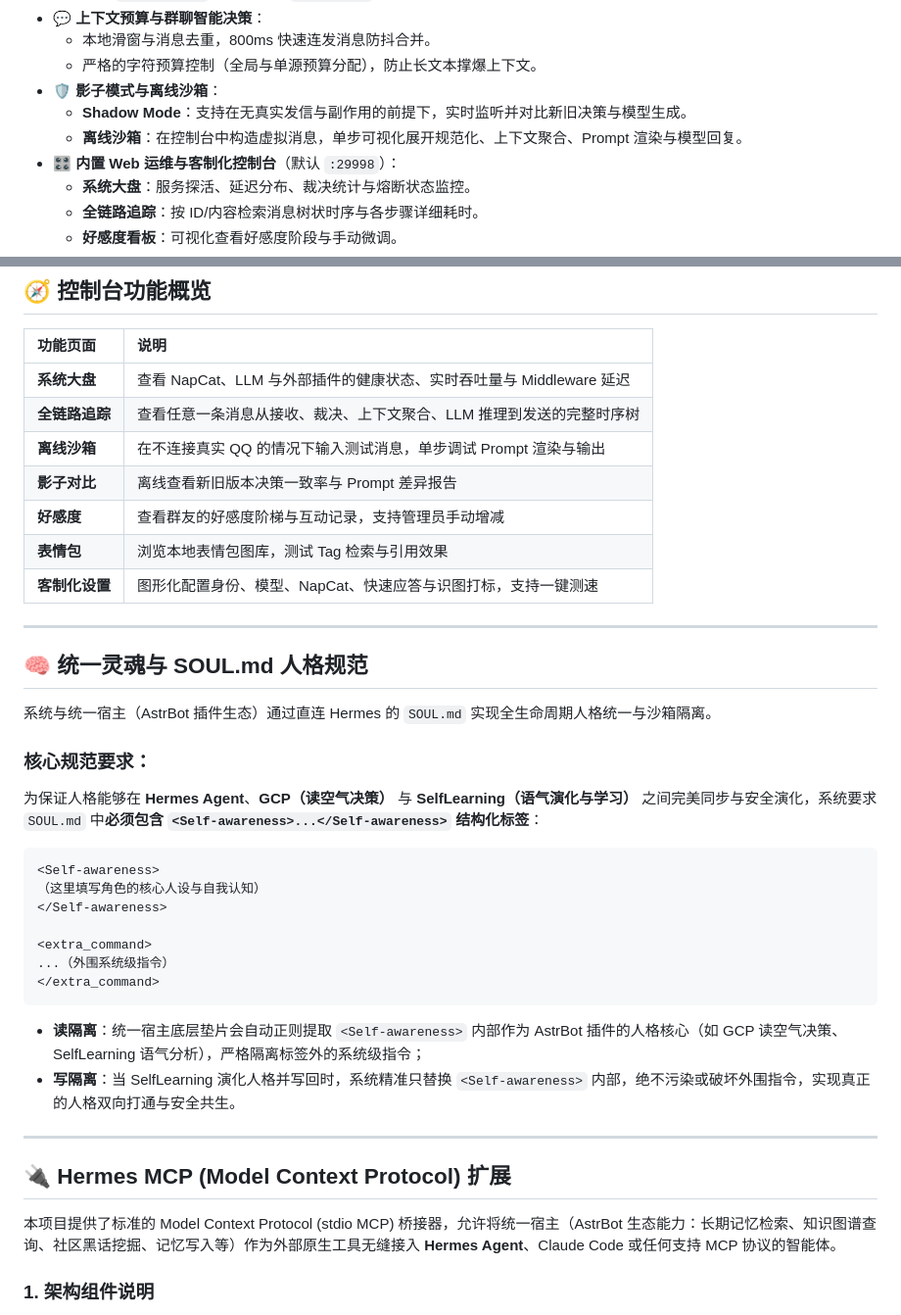
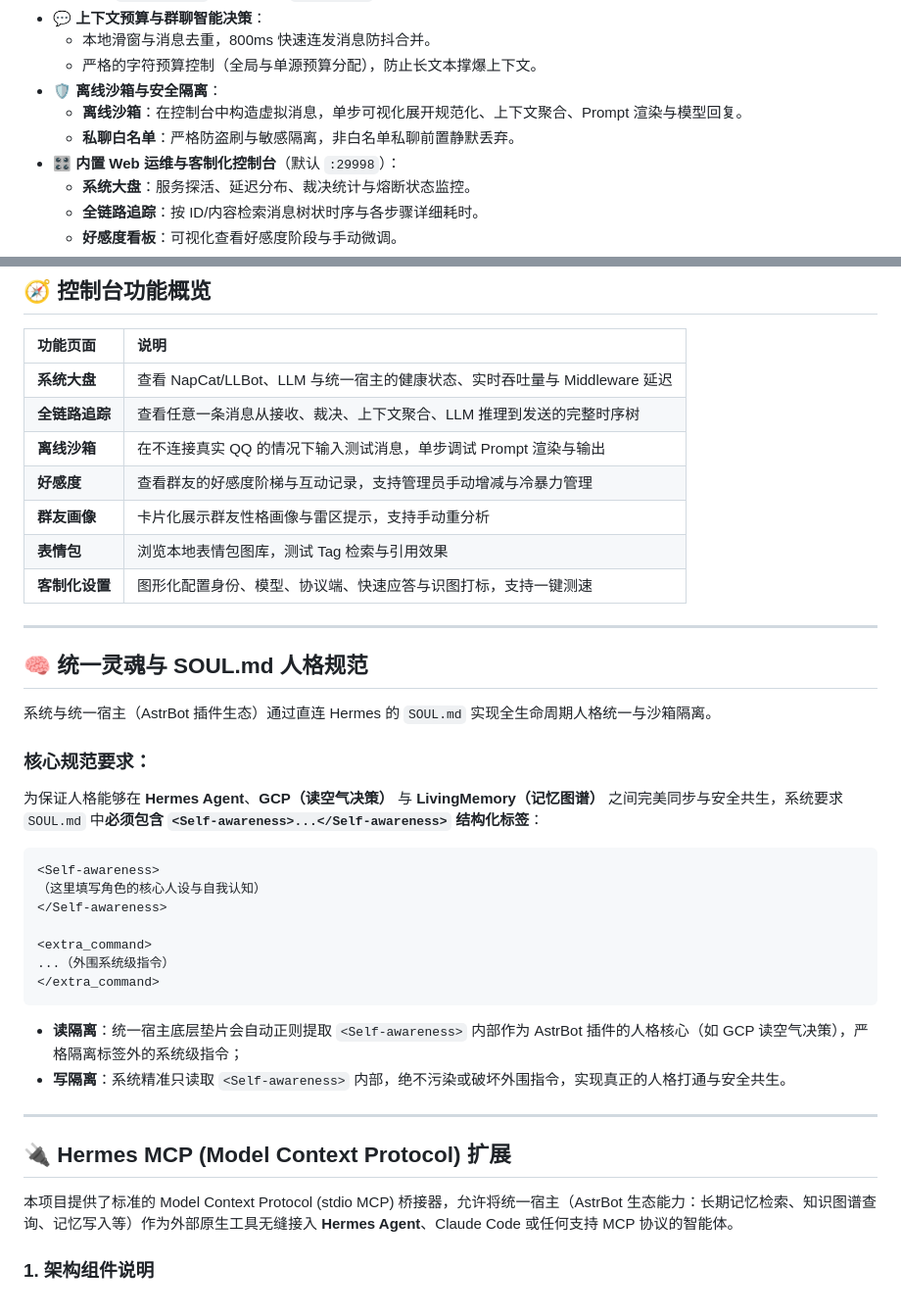
Before and after one commit to a398276230-debug/ruaji_bridge_v2, a Markdown page: README.md, 2 parts joined by grey strips. Shown at 98% size. Rendered like a GitHub page.

Commit message:
更新 README.md，调整功能描述，修正影子模式为离线沙箱，增强群友画像与好感度管理说明

````diff
--- a/README.md
+++ b/README.md
@@ -18,9 +18,9 @@
 - 💬 **上下文预算与群聊智能决策**：
   - 本地滑窗与消息去重，800ms 快速连发消息防抖合并。
   - 严格的字符预算控制（全局与单源预算分配），防止长文本撑爆上下文。
-- 🛡️ **影子模式与离线沙箱**：
-  - **Shadow Mode**：支持在无真实发信与副作用的前提下，实时监听并对比新旧决策与模型生成。
+- 🛡️ **离线沙箱与安全隔离**：
   - **离线沙箱**：在控制台中构造虚拟消息，单步可视化展开规范化、上下文聚合、Prompt 渲染与模型回复。
+  - **私聊白名单**：严格防盗刷与敏感隔离，非白名单私聊前置静默丢弃。
 - 🎛️ **内置 Web 运维与客制化控制台**（默认 `:29998`）：
   - **系统大盘**：服务探活、延迟分布、裁决统计与熔断状态监控。
   - **全链路追踪**：按 ID/内容检索消息树状时序与各步骤详细耗时。
@@ -68,13 +68,13 @@ npm start
 
 | 功能页面 | 说明 |
 | :--- | :--- |
-| **系统大盘** | 查看 NapCat、LLM 与外部插件的健康状态、实时吞吐量与 Middleware 延迟 |
+| **系统大盘** | 查看 NapCat/LLBot、LLM 与统一宿主的健康状态、实时吞吐量与 Middleware 延迟 |
 | **全链路追踪** | 查看任意一条消息从接收、裁决、上下文聚合、LLM 推理到发送的完整时序树 |
 | **离线沙箱** | 在不连接真实 QQ 的情况下输入测试消息，单步调试 Prompt 渲染与输出 |
-| **影子对比** | 离线查看新旧版本决策一致率与 Prompt 差异报告 |
-| **好感度** | 查看群友的好感度阶梯与互动记录，支持管理员手动增减 |
+| **好感度** | 查看群友的好感度阶梯与互动记录，支持管理员手动增减与冷暴力管理 |
+| **群友画像** | 卡片化展示群友性格画像与雷区提示，支持手动重分析 |
 | **表情包** | 浏览本地表情包图库，测试 Tag 检索与引用效果 |
-| **客制化设置** | 图形化配置身份、模型、NapCat、快速应答与识图打标，支持一键测速 |
+| **客制化设置** | 图形化配置身份、模型、协议端、快速应答与识图打标，支持一键测速 |
 
 ---
 
@@ -83,7 +83,7 @@ npm start
 系统与统一宿主（AstrBot 插件生态）通过直连 Hermes 的 `SOUL.md` 实现全生命周期人格统一与沙箱隔离。
 
 ### 核心规范要求：
-为保证人格能够在 **Hermes Agent**、**GCP（读空气决策）** 与 **SelfLearning（语气演化与学习）** 之间完美同步与安全演化，系统要求 `SOUL.md` 中**必须包含 `<Self-awareness>...</Self-awareness>` 结构化标签**：
+为保证人格能够在 **Hermes Agent**、**GCP（读空气决策）** 与 **LivingMemory（记忆图谱）** 之间完美同步与安全共生，系统要求 `SOUL.md` 中**必须包含 `<Self-awareness>...</Self-awareness>` 结构化标签**：
 
 ```markdown
 <Self-awareness>
@@ -95,14 +95,14 @@ npm start
 </extra_command>
 ```
 
-- **读隔离**：统一宿主底层垫片会自动正则提取 `<Self-awareness>` 内部作为 AstrBot 插件的人格核心（如 GCP 读空气决策、SelfLearning 语气分析），严格隔离标签外的系统级指令；
-- **写隔离**：当 SelfLearning 演化人格并写回时，系统精准只替换 `<Self-awareness>` 内部，绝不污染或破坏外围指令，实现真正的人格双向打通与安全共生。
+- **读隔离**：统一宿主底层垫片会自动正则提取 `<Self-awareness>` 内部作为 AstrBot 插件的人格核心（如 GCP 读空气决策），严格隔离标签外的系统级指令；
+- **写隔离**：系统精准只读取 `<Self-awareness>` 内部，绝不污染或破坏外围指令，实现真正的人格打通与安全共生。
 
 ---
 
 ## 🔌 Hermes MCP (Model Context Protocol) 扩展
 
-本项目提供了标准的 Model Context Protocol (stdio MCP) 桥接器，允许将统一宿主（AstrBot 生态能力：长期记忆检索、知识图谱查询、社区黑话挖掘、记忆写入等）作为外部原生工具无缝接入 **Hermes Agent**、Claude Code 或任何支持 MCP 协议的智能体。
+本项目提供了标准的 Model Context Protocol (stdio MCP) 桥接器，允许将统一宿主（AstrBot 生态能力：长期记忆检索、知识图谱查询、记忆写入等）作为外部原生工具无缝接入 **Hermes Agent**、Claude Code 或任何支持 MCP 协议的智能体。
 
 ### 1. 架构组件说明
 
````
Also changed, not shown: other parts of README.md (+4 -17 lines).
